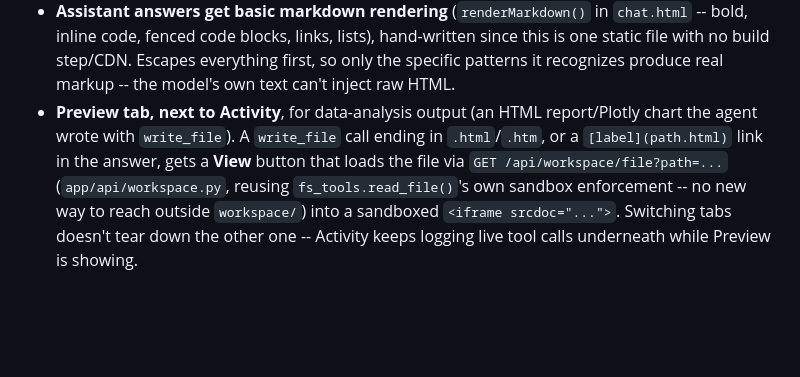
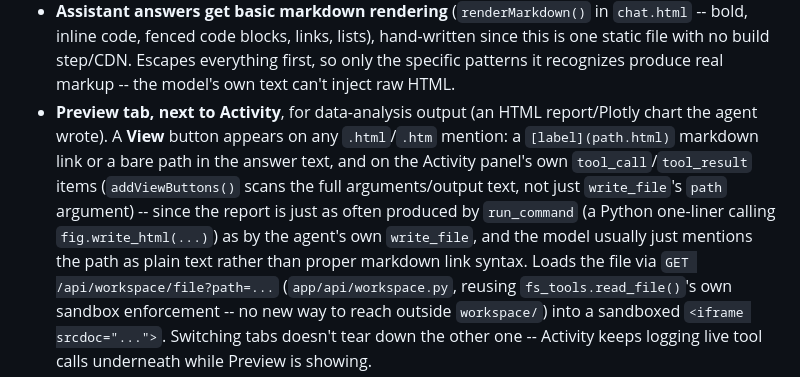
Before and after one commit to mohamed-soubhi/MSA_AI_agent, a Markdown page: doc/BE.md, the part around the change. Drawn GitHub-style; blank space fills up the shorter version.

```diff
--- a/doc/BE.md
+++ b/doc/BE.md
@@ -121,9 +121,15 @@ over Server-Sent Events, streaming every step back as it happens.
   recognizes produce real markup -- the model's own text can't inject
   raw HTML.
 - **Preview tab, next to Activity**, for data-analysis output (an HTML
-  report/Plotly chart the agent wrote with `write_file`). A `write_file`
-  call ending in `.html`/`.htm`, or a `[label](path.html)` link in the
-  answer, gets a **View** button that loads the file via
+  report/Plotly chart the agent wrote). A **View** button appears on
+  any `.html`/`.htm` mention: a `[label](path.html)` markdown link or a
+  bare path in the answer text, and on the Activity panel's own
+  `tool_call`/`tool_result` items (`addViewButtons()` scans the full
+  arguments/output text, not just `write_file`'s `path` argument) --
+  since the report is just as often produced by `run_command` (a
+  Python one-liner calling `fig.write_html(...)`) as by the agent's own
+  `write_file`, and the model usually just mentions the path as plain
+  text rather than proper markdown link syntax. Loads the file via
   `GET /api/workspace/file?path=...` (`app/api/workspace.py`, reusing
   `fs_tools.read_file()`'s own sandbox enforcement -- no new way to
   reach outside `workspace/`) into a sandboxed `<iframe srcdoc="...">`.
```
Also changed, not shown: doc/USER_MANUAL.md (+10 -8 lines).
